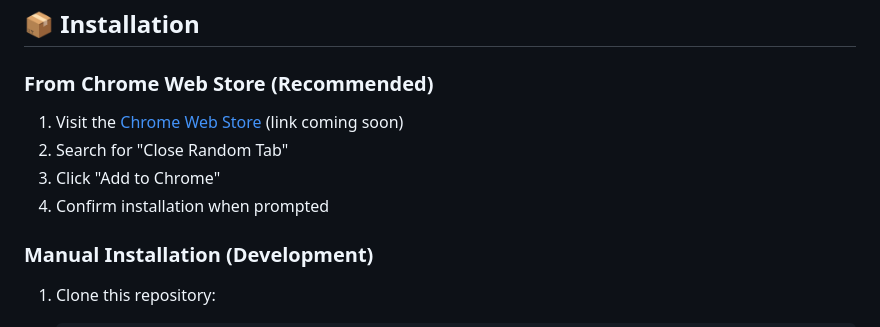
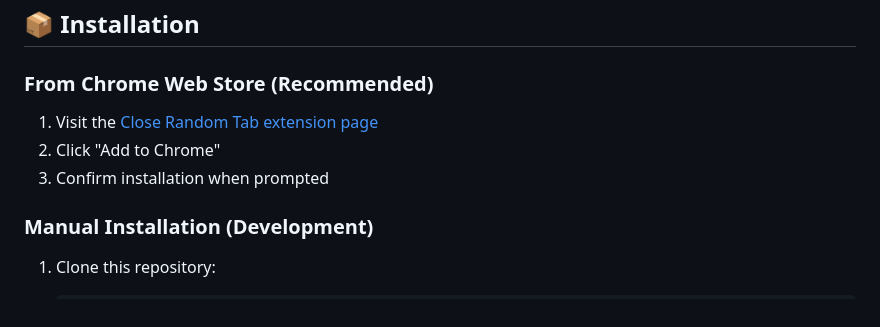
Before and after one commit to syoummer/close-tab, a Markdown page: README.md, the part around one of its changes. GitHub-like rendering.

Commit message:
Update README with published Chrome Web Store URL
🤖 Generated with [Claude Code](https://claude.com/claude-code)

Co-Authored-By: Claude <noreply@anthropic.com>

```diff
--- a/README.md
+++ b/README.md
@@ -17,10 +17,9 @@ A Chrome extension that randomly closes one of your open tabs to help manage tab
 
 ### From Chrome Web Store (Recommended)
 
-1. Visit the [Chrome Web Store](https://chrome.google.com/webstore) (link coming soon)
-2. Search for "Close Random Tab"
-3. Click "Add to Chrome"
-4. Confirm installation when prompted
+1. Visit the [Close Random Tab extension page](https://chromewebstore.google.com/detail/close-random-tab/ljnahamcajanhfikhngchoehgedlmnci)
+2. Click "Add to Chrome"
+3. Confirm installation when prompted
 
 ### Manual Installation (Development)
 
```
Also changed, not shown: other parts of README.md (+1 -1 lines).
